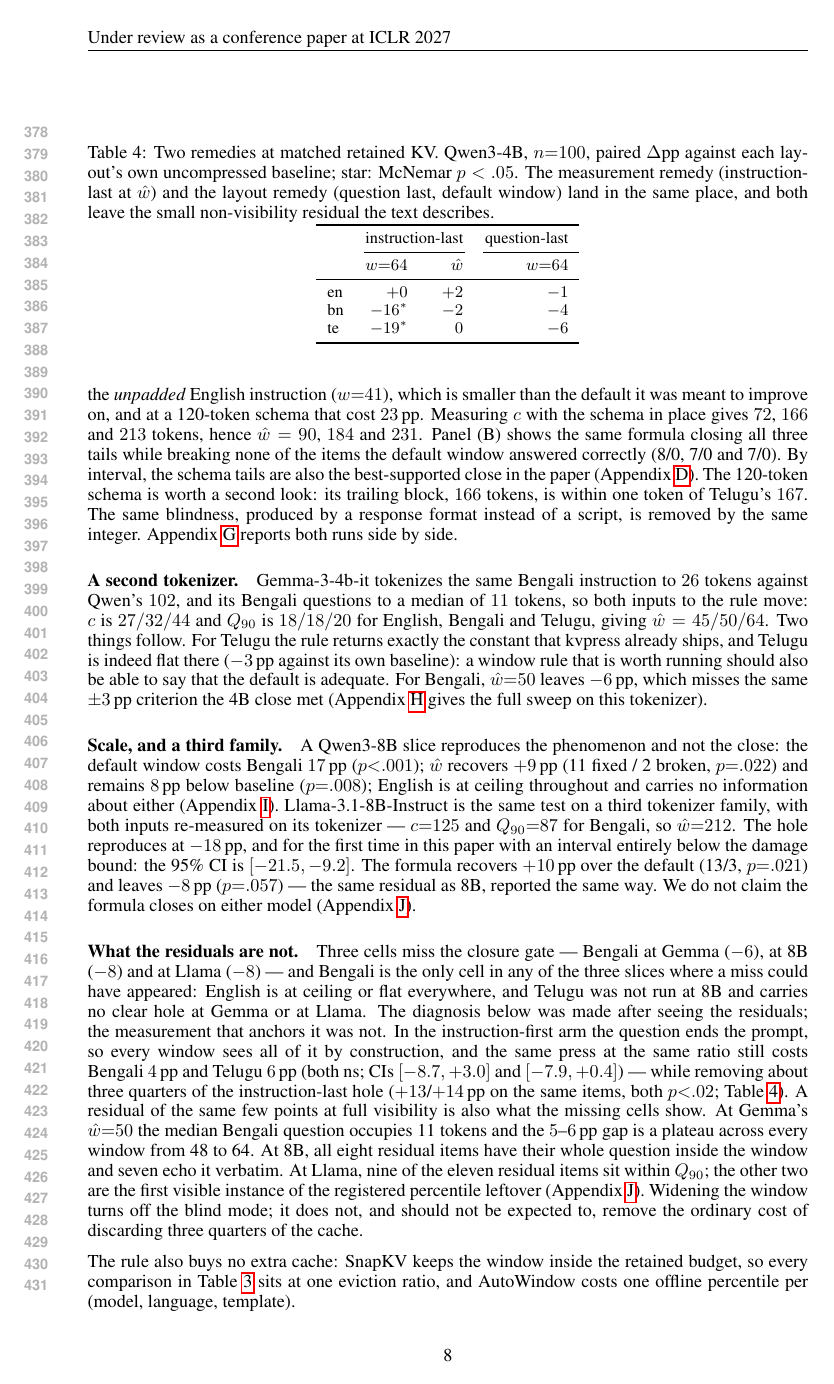
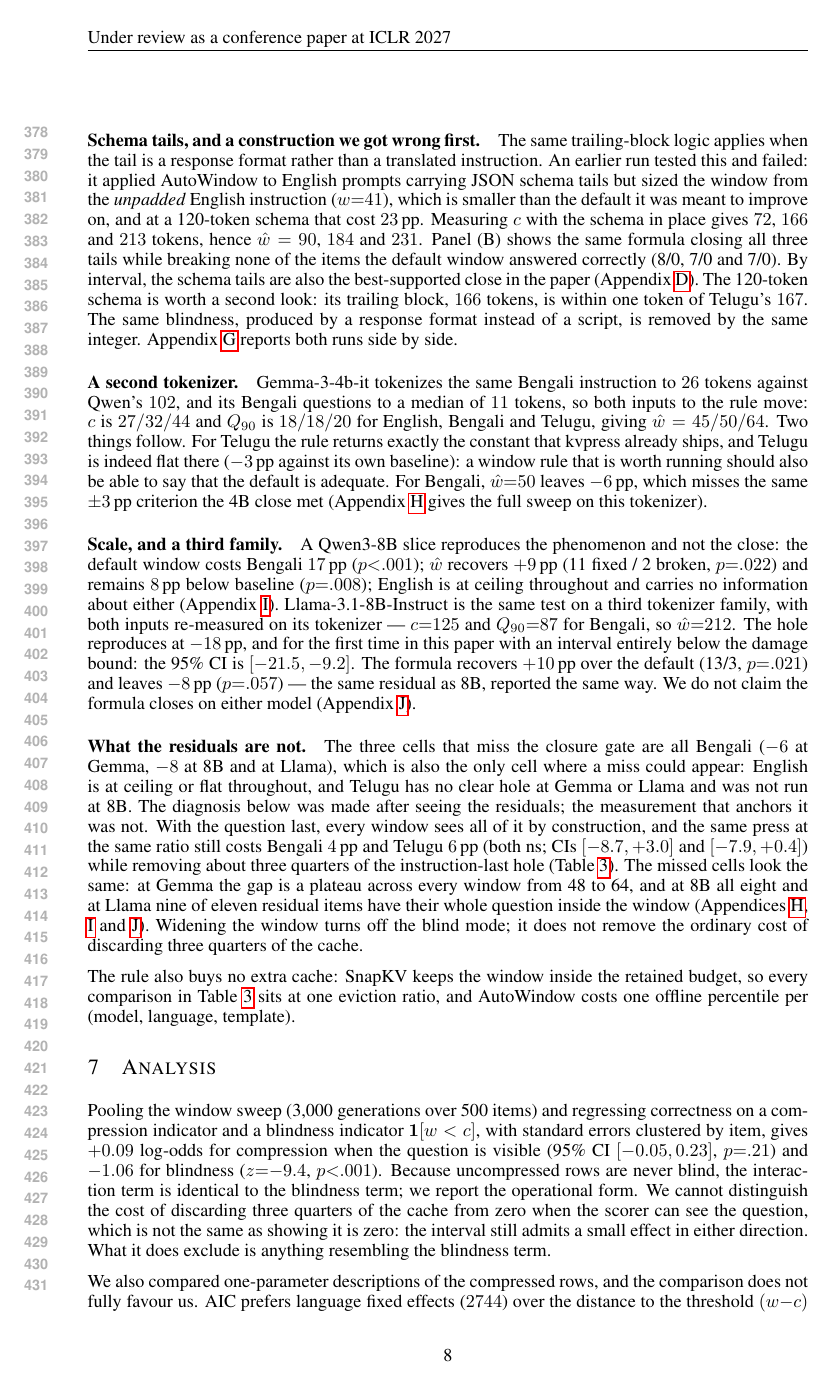
Before and after one commit to Anon2027ICLR/mlkv-iclr2027-supplementary, a LaTeX paper (paper/iclr2027/iclr2027_conference.tex): page 8 of 17. Compiled offline with pdfLaTeX.

Commit message:
I8 complete: fold the layout remedy into the AutoWindow table
Compressing the caption and the boundary paragraph recovered four of the
six lines and then stalled — three passes of word-level cutting were
absorbed by glue, and \looseness on three paragraphs bought nothing,
which is the failure mode this repository has recorded before: once the
body is full, cutting words is useless and the fix is to compress the
claim into a table that already exists.

A scratch build confirmed the diagnosis: deleting the new float alone
pulled the conclusion back onto page 9. So the two-remedies table is now
a column of Table 3 rather than a float of its own, swapped in for the
c+16 column, whose eight-language grid is already in the appendix and
whose two headline numbers are already in the prose. The table is the
same width, carries three column groups that each say what they hold
(window / accuracy / layout), and now lets a reader compare all three
interventions on one row per language — which reads better than the two
tables it replaces.

Main text ends inside page 9 on a Times build with the ethics statement
still fitting there. 270 audit checks pass, closure_cis is green, no
undefined references, no overfull boxes, and no content was dropped: the
compressed sentences' facts all survive in section 4, section 6 or the
appendices.

```diff
--- a/paper/iclr2027/iclr2027_conference.tex
+++ b/paper/iclr2027/iclr2027_conference.tex
@@ -599,51 +603,21 @@ not claim the formula closes on either model
 (Appendix~\ref{app:llama}).
 
 \paragraph{What the residuals are not.}
-Three cells miss the closure gate --- Bengali at Gemma ($-6$), at 8B
-($-8$) and at Llama ($-8$) --- and Bengali is the only cell in any of
-the three slices where a miss could have appeared: English is at
-ceiling or flat everywhere, and Telugu was not run at 8B and carries no
-clear hole at Gemma or at Llama. The diagnosis below was made after
-seeing the residuals; the measurement that anchors it was not. In the
-instruction-first arm the question ends the prompt, so every window
-sees all of it by construction, and the same press at the same ratio
-still costs Bengali $4$\,pp and Telugu $6$\,pp (both ns; CIs
-$[-8.7,+3.0]$ and $[-7.9,+0.4]$) --- while removing about three
-quarters of the instruction-last hole ($+13$/$+14$\,pp on the same
-items, both $p{<}.02$; Table~\ref{tab:remedies}). A residual of the
-same few points at full visibility is also what the missing cells
-show. At Gemma's $\hat w{=}50$ the median Bengali question occupies 11
-tokens and the $5$--$6$\,pp gap is a plateau across every window from
-48 to 64. At 8B, all eight residual items have their whole question
-inside the window and seven echo it verbatim. At Llama, nine of the
-eleven residual items sit within $Q_{90}$; the other two are the first
-visible instance of the registered percentile leftover
-(Appendix~\ref{app:llama}). Widening the window turns off the blind
-mode; it does not, and should not be expected to, remove the ordinary
-cost of discarding three quarters of the cache.
-
-\begin{table}[t]
-\caption{Two remedies at matched retained KV. Qwen3-4B, $n{=}100$,
-paired $\Delta$pp against each layout's own uncompressed baseline; star:
-McNemar $p<.05$. The measurement remedy (instruction-last at $\hat w$)
-and the layout remedy (question last, default window) land in the same
-place, and both leave the small non-visibility residual the text
-describes.}
-\label{tab:remedies}
-\centering
-\small
-\begin{tabular}{lrrr}
-\toprule
- & \multicolumn{2}{c}{instruction-last} & question-last \\
-\cmidrule(lr){2-3}\cmidrule(l){4-4}
- & $w{=}64$ & $\hat w$ & $w{=}64$ \\
-\midrule
-en & ${+}0$ & ${+}2$ & ${-}1$ \\
-bn & ${-}16^{*}$ & ${-}2$ & ${-}4$ \\
-te & ${-}19^{*}$ & $0$ & ${-}6$ \\
-\bottomrule
-\end{tabular}
-\end{table}
+The three cells that miss the closure gate are all Bengali ($-6$ at
+Gemma, $-8$ at 8B and at Llama), which is also the only cell where a
+miss could appear: English is at ceiling or flat throughout, and Telugu
+has no clear hole at Gemma or Llama and was not run at 8B. The diagnosis below was made after seeing the residuals;
+the measurement that anchors it was not. With the question last, every
+window sees all of it by construction, and the same press at the same
+ratio still costs Bengali $4$\,pp and Telugu $6$\,pp (both ns; CIs
+$[-8.7,+3.0]$ and $[-7.9,+0.4]$) while removing about three quarters of
+the instruction-last hole (Table~\ref{tab:aw}). The missed cells
+look the same: at Gemma the gap is a plateau across every window from
+48 to 64, and at 8B all eight and at Llama nine of eleven
+residual items have their whole question inside the window
+(Appendices~\ref{app:gemma}, \ref{app:8b} and~\ref{app:llama}).
+Widening the window turns off the blind mode; it does not remove the
+ordinary cost of discarding three quarters of the cache.
 
 The rule also buys no extra cache: SnapKV keeps the window inside the
 retained budget, so every comparison in Table~\ref{tab:aw} sits at one
```
Also changed, not shown: paper/iclr2027/iclr2027_conference.pdf, paper/iclr2027/iclr2027_conference.tex (30 more changed lines).
